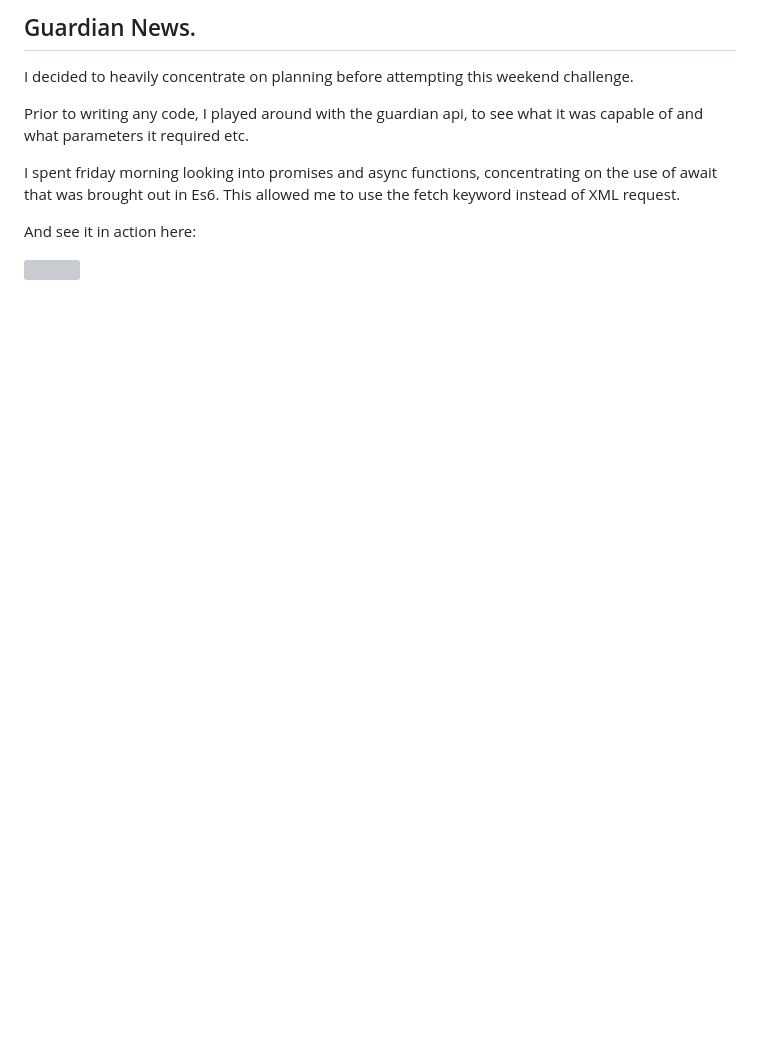
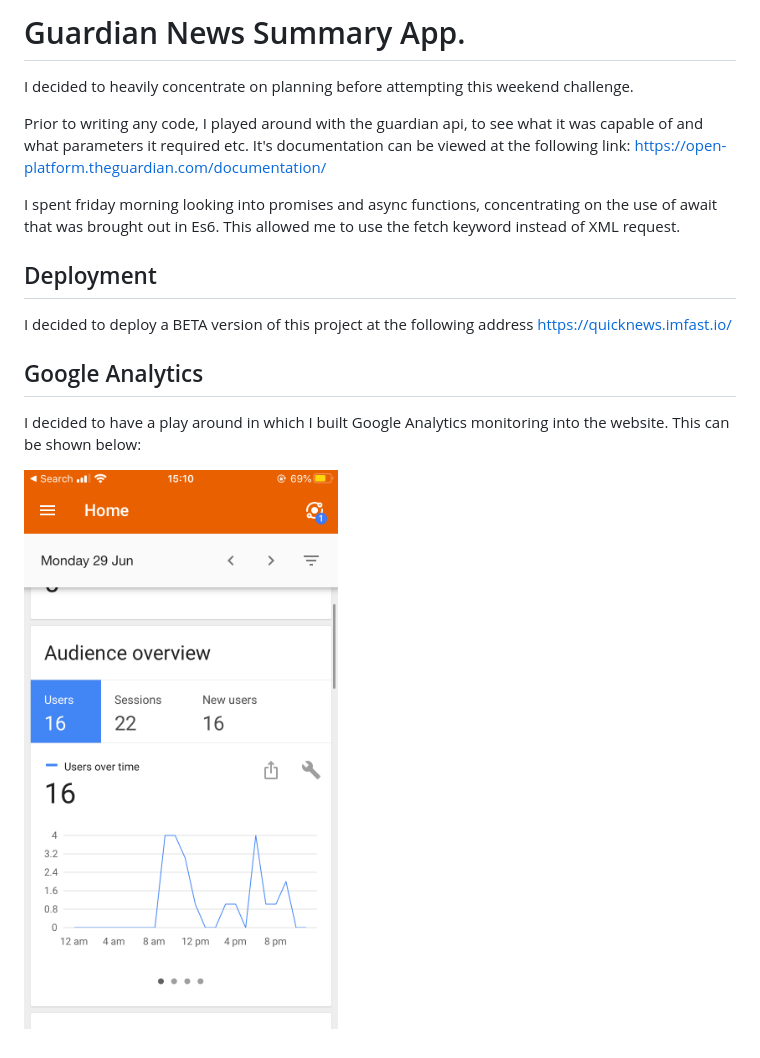
Before and after one commit to perrinjack/quicknews, a Markdown page: README.md, the part around the change. Rendered like a GitHub page; pictures changed too: image0.png (added); blank space fills up the shorter version; grey boxes are pictures that could not be loaded.

```diff
--- a/README.md
+++ b/README.md
@@ -1,11 +1,18 @@
-## Guardian News.
+# Guardian News Summary App.
 
 I decided to heavily concentrate on planning before attempting this weekend challenge.
 
-Prior to writing any code, I played around with the guardian api, to see what it was capable of and what parameters it required etc.
+Prior to writing any code, I played around with the guardian api, to see what it was capable of and what parameters it required etc. It's documentation can be viewed at the following link:
+https://open-platform.theguardian.com/documentation/
 
 I spent friday morning looking into promises and async functions, concentrating on the use of await that was brought out in Es6. This allowed me to use the fetch keyword instead of XML request.
 
-And see it in action here:
+## Deployment
 
-![](quicknews.gif)
+I decided to deploy a BETA version of this project at the following address https://quicknews.imfast.io/
+
+## Google Analytics
+
+I decided to have a play around in which I built Google Analytics monitoring into the website. This can be shown below:
+
+ ![](image0.png "Google Analytics Snapshot")
```
Also changed, not shown: 1 other file.
